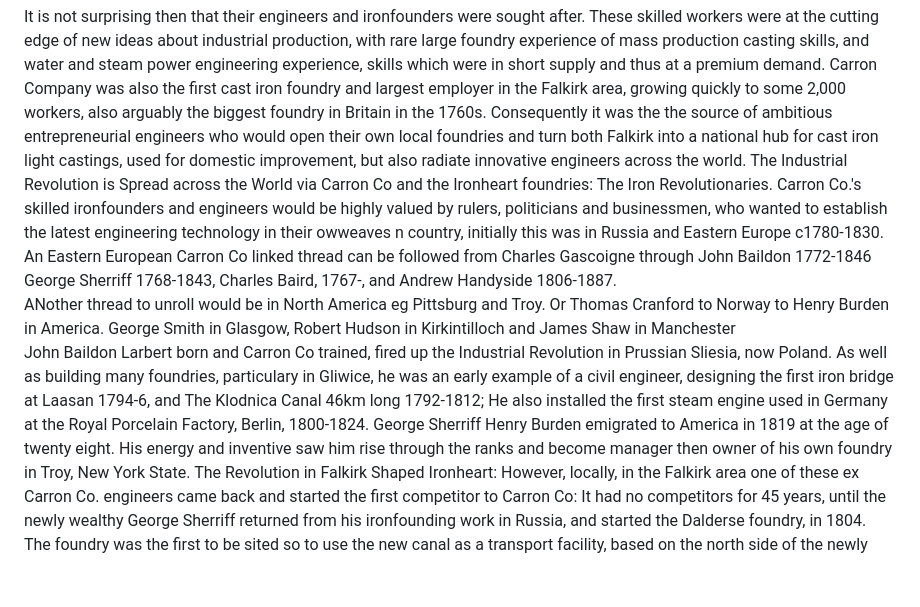
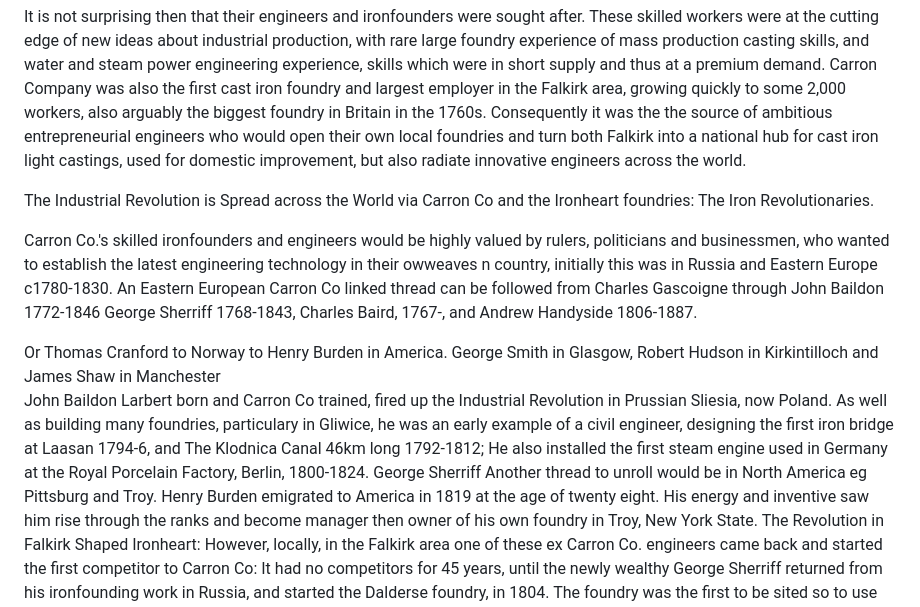
Before and after one commit to jham005/esto-perpetua, a Markdown page: src/pages/4.md, the part around the change. Drawn GitHub-style; blank space fills up the shorter version.

```diff
--- a/src/pages/4.md
+++ b/src/pages/4.md
@@ -8,12 +8,15 @@ title: "Ironheart cleaning up: an outline of its progress and how it heated up a
 It may be a grand claim, but Carron Company can be considered to be the first planned modern foundry in the world. It is often stated, by leading historians, that it was the origin of the Industrial Revolution in Scotland, when it started in 1759. However it is also possible to maintain that it was the first modern foundry in the World. Although the 1760s saw the rise of other large foundry concerns, none had the sheer scale of Carron Co's ambitious plans for making so many products that would add a new domestic product, with a consequent improvemnt in public health, dimension to the the Industrial Revolution.
 
 It is not surprising then that their engineers and ironfounders were sought after.  These skilled workers were at the cutting edge of new ideas about industrial production, with rare large foundry experience of mass production casting skills, and water and steam power engineering experience, skills which were in short supply and thus at a premium demand. Carron Company was also the first cast iron foundry and largest employer in the Falkirk area, growing quickly to some 2,000 workers, also arguably the biggest foundry in Britain in the 1760s. Consequently it was the the source of ambitious entrepreneurial engineers who would open their own local foundries and turn both Falkirk into a national hub for cast iron light castings, used for domestic improvement, but also radiate innovative engineers across the world.
+
 The Industrial Revolution is Spread across the World via Carron Co and the Ironheart foundries: The Iron Revolutionaries.
+
 Carron Co.'s skilled ironfounders and engineers would be highly valued by rulers, politicians and businessmen, who wanted to establish the latest engineering technology in their owweaves n country, initially this was in Russia and Eastern Europe c1780-1830. An Eastern European Carron Co linked thread can be followed from Charles Gascoigne through John Baildon 1772-1846 George Sherriff 1768-1843, Charles Baird, 1767-, and Andrew Handyside 1806-1887.
-ANother thread to unroll would be in North America eg Pittsburg and Troy.
+
 Or Thomas Cranford to Norway to Henry Burden in America. George Smith in Glasgow, Robert Hudson in Kirkintilloch and James Shaw in Manchester
 John Baildon Larbert born and Carron Co trained, fired up the Industrial Revolution in Prussian Sliesia, now Poland. As well as building many foundries, particulary in Gliwice, he was an early example of a civil engineer, designing the first iron bridge at Laasan 1794-6, and The Klodnica Canal 46km long 1792-1812; He also installed the first steam engine used in Germany at the Royal Porcelain Factory, Berlin, 1800-1824.
 George Sherriff
+Another thread to unroll would be in North America eg Pittsburg and Troy.
 Henry Burden emigrated to America in 1819 at the age of twenty eight. His energy and inventive saw him rise through the ranks and become manager then owner of his own foundry in Troy, New York State.
 The Revolution in Falkirk Shaped Ironheart:
 However, locally, in the Falkirk area one of these ex Carron Co. engineers came back and started the first competitor to Carron Co: It had no competitors for 45 years, until the newly wealthy George Sherriff returned from his ironfounding work in Russia, and started the Dalderse foundry, in 1804. The foundry was the first to be sited so to use the new canal as a transport facility, based on the north side of the newly completed Forth & Clyde canal, and set an example to others of fearless independence. But for this, Falkirk could easily have became a Carron Company town. However the opposite happened, the Falkirk area would be the iron version of a gold rush town, but over a longer period, its foundries expanding and contracting depending on the market demand for its specialist domestic products.
```
